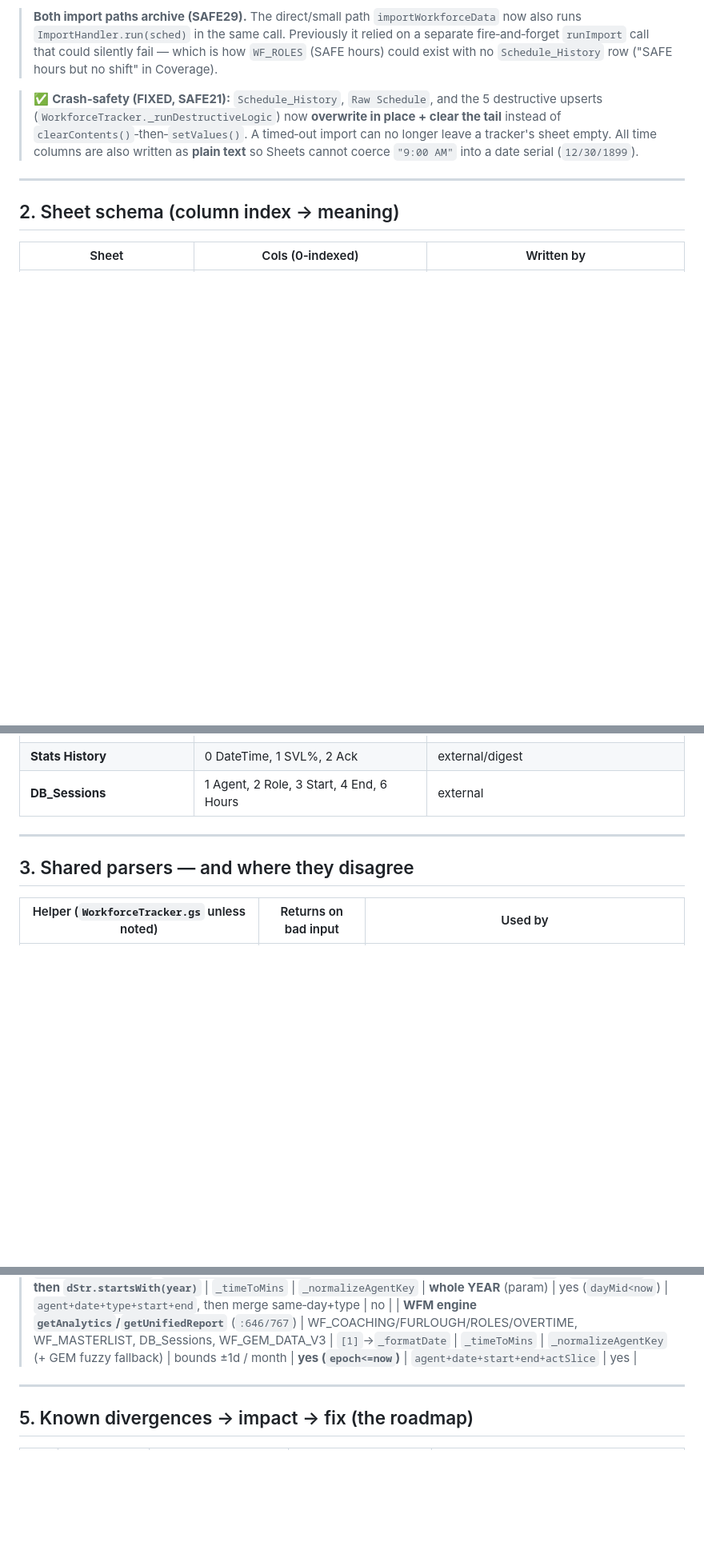
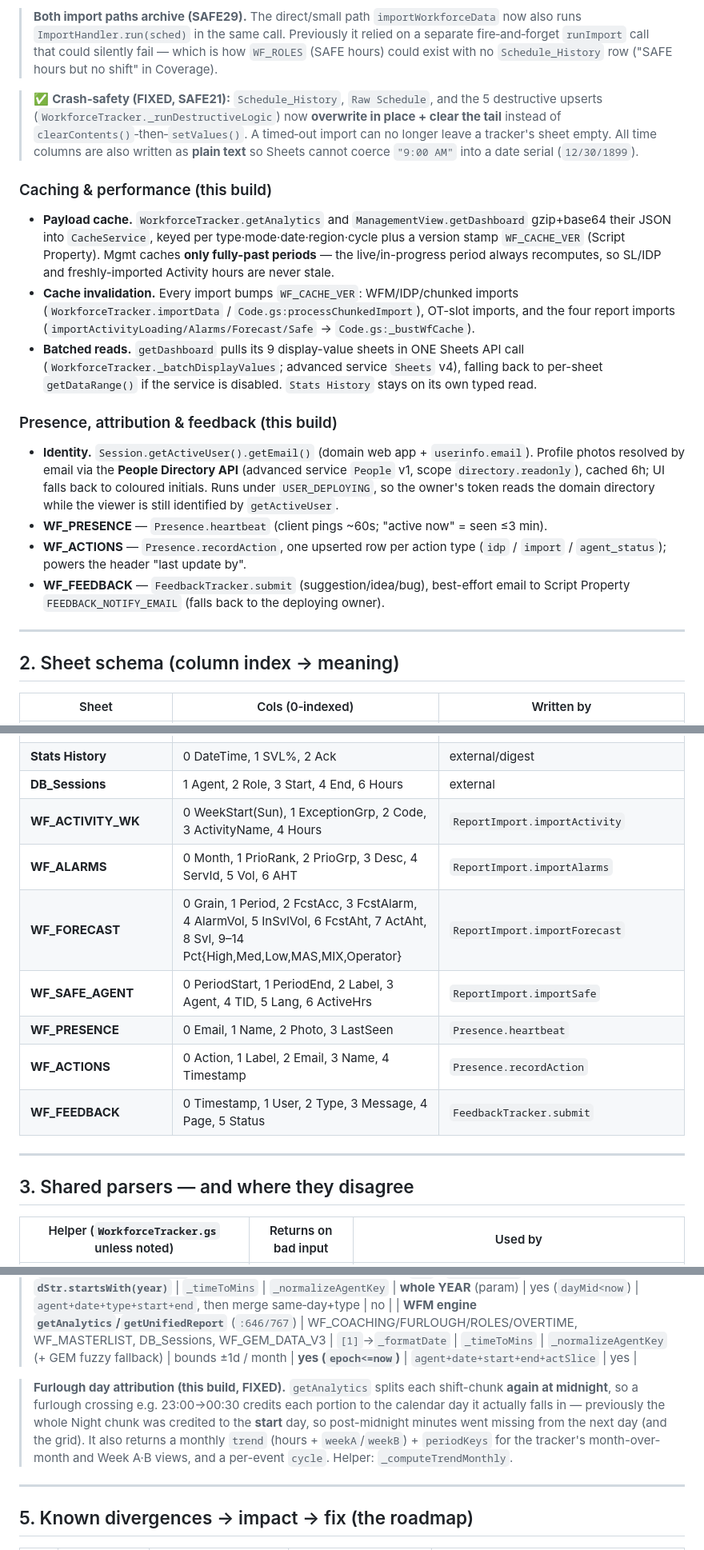
Before and after one commit to BreadBanana-T/MRC, a Markdown page: docs/DATA_FLOW.md, 3 parts joined by grey strips. Shown at 80% size. Drawn GitHub-style; blank space fills up the shorter version.

Commit message:
docs: bring DATA_FLOW.md current with this session's changes
- IEX Coding card: Activity report is the source of truth (HH:MM:SS,
  0:00:00, no "pending feed") — replaces the stale "pending feed" contract.
- New "Caching & performance" notes: WF_CACHE_VER payload cache for
  getAnalytics + getDashboard (past-period only for Mgmt), what busts it,
  and the Sheets-API batchGet reader (_batchDisplayValues).
- New "Presence, attribution & feedback" notes + sheet schemas for
  WF_PRESENCE / WF_ACTIONS / WF_FEEDBACK (and the report sheets
  WF_ACTIVITY_WK / WF_ALARMS / WF_FORECAST / WF_SAFE_AGENT).
- Documented the furlough cross-midnight day-attribution fix + the new
  trend/periodKeys/cycle outputs of getAnalytics.

Co-Authored-By: Claude Opus 4.8 <noreply@anthropic.com>
Claude-Session: https://claude.ai/code/session_01629Qm7yntNWWMFSmKLov5w

```diff
--- a/docs/DATA_FLOW.md
+++ b/docs/DATA_FLOW.md
@@ -115,6 +115,32 @@ same Import box and auto-detected (`JavaScript.html: runImportAction`), then par
 > All time columns are also written as **plain text** so Sheets cannot coerce `"9:00 AM"` into a date
 > serial (`12/30/1899`).
 
+### Caching & performance (this build)
+- **Payload cache.** `WorkforceTracker.getAnalytics` and `ManagementView.getDashboard`
+  gzip+base64 their JSON into `CacheService`, keyed per type·mode·date·region·cycle plus a
+  version stamp `WF_CACHE_VER` (Script Property). Mgmt caches **only fully-past periods** —
+  the live/in-progress period always recomputes, so SL/IDP and freshly-imported Activity
+  hours are never stale.
+- **Cache invalidation.** Every import bumps `WF_CACHE_VER`: WFM/IDP/chunked imports
+  (`WorkforceTracker.importData` / `Code.gs:processChunkedImport`), OT-slot imports, and the
+  four report imports (`importActivityLoading/Alarms/Forecast/Safe` → `Code.gs:_bustWfCache`).
+- **Batched reads.** `getDashboard` pulls its 9 display-value sheets in ONE Sheets API call
+  (`WorkforceTracker._batchDisplayValues`; advanced service `Sheets` v4), falling back to
+  per-sheet `getDataRange()` if the service is disabled. `Stats History` stays on its own
+  typed read.
+
+### Presence, attribution & feedback (this build)
+- **Identity.** `Session.getActiveUser().getEmail()` (domain web app + `userinfo.email`).
+  Profile photos resolved by email via the **People Directory API** (advanced service
+  `People` v1, scope `directory.readonly`), cached 6h; UI falls back to coloured initials.
+  Runs under `USER_DEPLOYING`, so the owner's token reads the domain directory while the
+  viewer is still identified by `getActiveUser`.
+- **WF_PRESENCE** — `Presence.heartbeat` (client pings ~60s; "active now" = seen ≤3 min).
+- **WF_ACTIONS** — `Presence.recordAction`, one upserted row per action type
+  (`idp` / `import` / `agent_status`); powers the header "last update by".
+- **WF_FEEDBACK** — `FeedbackTracker.submit` (suggestion/idea/bug), best-effort email to
+  Script Property `FEEDBACK_NOTIFY_EMAIL` (falls back to the deploying owner).
+
 ---
 
 ## 2. Sheet schema (column index → meaning)
@@ -132,6 +158,13 @@ same Import box and auto-detected (`JavaScript.html: runImportAction`), then par
 | **Weekly_Archives_V3** | 0 Timestamp, 1 Cycle, 2 Period, 3 Agent, 4 Region, 5 TotalOffPhone, 6 JSON | `archiveUnifiedReport` |
 | **Stats History** | 0 DateTime, 1 SVL%, 2 Ack | external/digest |
 | **DB_Sessions** | 1 Agent, 2 Role, 3 Start, 4 End, 6 Hours | external |
+| **WF_ACTIVITY_WK** | 0 WeekStart(Sun), 1 ExceptionGrp, 2 Code, 3 ActivityName, 4 Hours | `ReportImport.importActivity` |
+| **WF_ALARMS** | 0 Month, 1 PrioRank, 2 PrioGrp, 3 Desc, 4 ServId, 5 Vol, 6 AHT | `ReportImport.importAlarms` |
+| **WF_FORECAST** | 0 Grain, 1 Period, 2 FcstAcc, 3 FcstAlarm, 4 AlarmVol, 5 InSvlVol, 6 FcstAht, 7 ActAht, 8 Svl, 9–14 Pct{High,Med,Low,MAS,MIX,Operator} | `ReportImport.importForecast` |
+| **WF_SAFE_AGENT** | 0 PeriodStart, 1 PeriodEnd, 2 Label, 3 Agent, 4 TID, 5 Lang, 6 ActiveHrs | `ReportImport.importSafe` |
+| **WF_PRESENCE** | 0 Email, 1 Name, 2 Photo, 3 LastSeen | `Presence.heartbeat` |
+| **WF_ACTIONS** | 0 Action, 1 Label, 2 Email, 3 Name, 4 Timestamp | `Presence.recordAction` |
+| **WF_FEEDBACK** | 0 Timestamp, 1 User, 2 Type, 3 Message, 4 Page, 5 Status | `FeedbackTracker.submit` |
 
 ---
 
@@ -172,5 +206,13 @@ used by the SAFE board where the epoch columns exist.
 | **Absence `getAbsenceProfiles`** (`WorkforceTracker.gs:396`) | WF_ABSENCES, WF_MASTERLIST | `[1]`→`_formatDate`, **then `dStr.startsWith(year)`** | `_timeToMins` | `_normalizeAgentKey` | **whole YEAR** (param) | yes (`dayMid<now`) | `agent+date+type+start+end`, then merge same‑day+type | no |
 | **WFM engine `getAnalytics`/`getUnifiedReport`** (`:646/767`) | WF_COACHING/FURLOUGH/ROLES/OVERTIME, WF_MASTERLIST, DB_Sessions, WF_GEM_DATA_V3 | `[1]`→`_formatDate` | `_timeToMins` | `_normalizeAgentKey` (+ GEM fuzzy fallback) | bounds ±1d / month | **yes (`epoch<=now`)** | `agent+date+start+end+actSlice` | yes |
+
+> **Furlough day attribution (this build, FIXED).** `getAnalytics` splits each shift-chunk
+> **again at midnight**, so a furlough crossing e.g. 23:00→00:30 credits each portion to the
+> calendar day it actually falls in — previously the whole Night chunk was credited to the
+> **start** day, so post-midnight minutes went missing from the next day (and the grid). It
+> also returns a monthly `trend` (hours + `weekA`/`weekB`) + `periodKeys` for the tracker's
+> month-over-month and Week A·B views, and a per-event `cycle`. Helper:
+> `_computeTrendMonthly`.
 
 ---
 
```
Also changed, not shown: other parts of docs/DATA_FLOW.md (+2 -1 lines).
